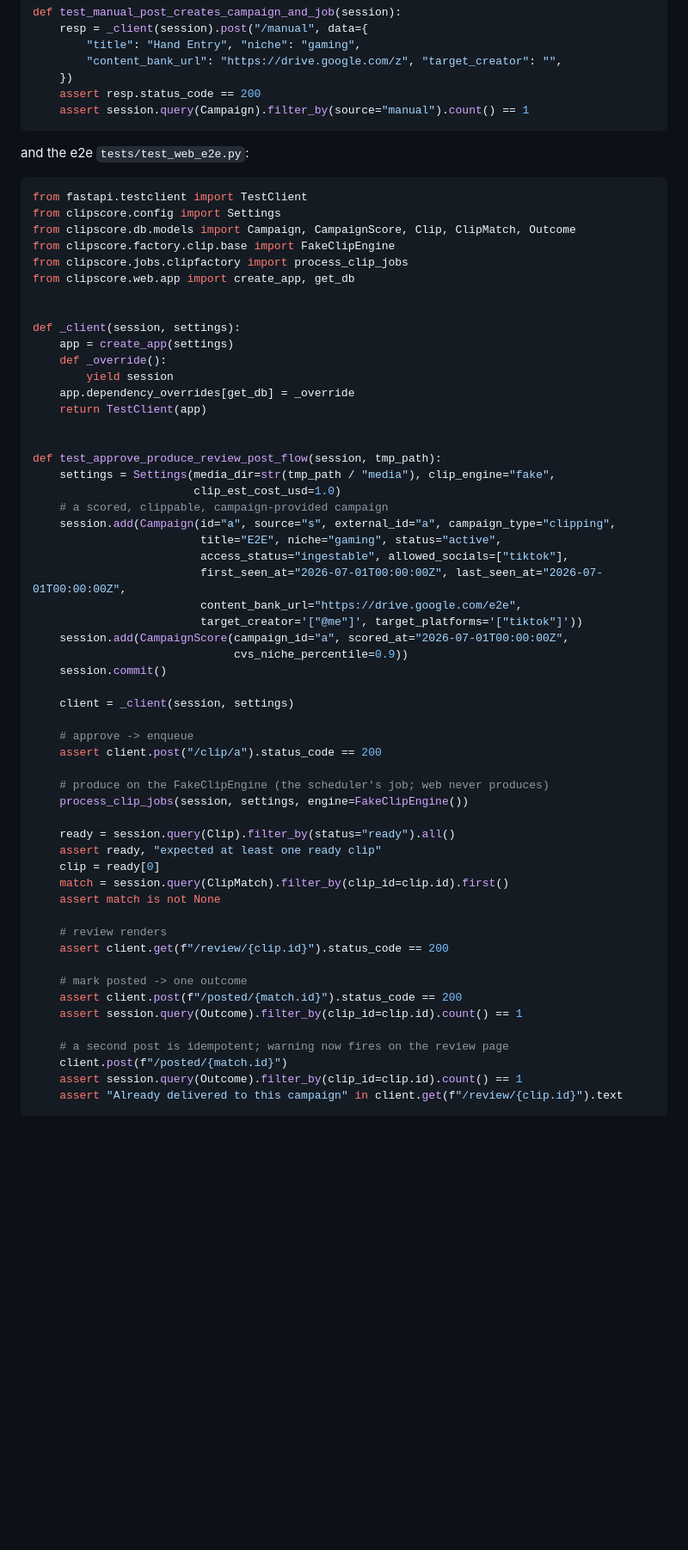
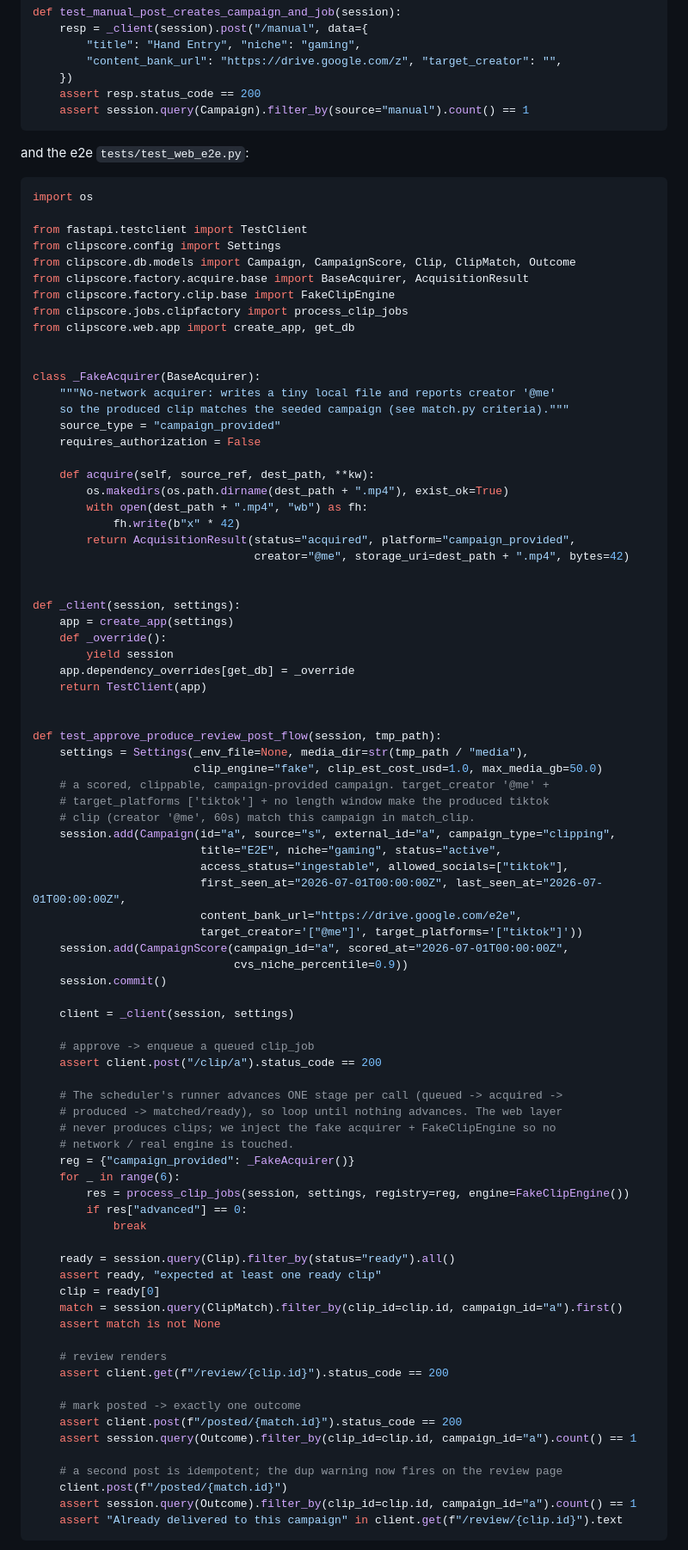
Before and after one commit to slukehart/clip-content-gen, a Markdown page: plans/pipeline-b-stage-4-review-dashboard.md, the part around one of its changes. Shown at 86% size. Rendered like a GitHub page; blank space fills up the shorter version.

Commit message:
fix(b4 plan): correct Task 8 e2e — inject fake acquirer + loop process_clip_jobs (one stage/call) + match-aligned seed

````diff
--- a/plans/pipeline-b-stage-4-review-dashboard.md
+++ b/plans/pipeline-b-stage-4-review-dashboard.md
@@ -1326,12 +1326,29 @@ def test_manual_post_creates_campaign_and_job(session):
 and the e2e `tests/test_web_e2e.py`:
 
 ```python
+import os
+
 from fastapi.testclient import TestClient
 from clipscore.config import Settings
 from clipscore.db.models import Campaign, CampaignScore, Clip, ClipMatch, Outcome
+from clipscore.factory.acquire.base import BaseAcquirer, AcquisitionResult
 from clipscore.factory.clip.base import FakeClipEngine
 from clipscore.jobs.clipfactory import process_clip_jobs
 from clipscore.web.app import create_app, get_db
+
+
+class _FakeAcquirer(BaseAcquirer):
+    """No-network acquirer: writes a tiny local file and reports creator '@me'
+    so the produced clip matches the seeded campaign (see match.py criteria)."""
+    source_type = "campaign_provided"
+    requires_authorization = False
+
+    def acquire(self, source_ref, dest_path, **kw):
+        os.makedirs(os.path.dirname(dest_path + ".mp4"), exist_ok=True)
+        with open(dest_path + ".mp4", "wb") as fh:
+            fh.write(b"x" * 42)
+        return AcquisitionResult(status="acquired", platform="campaign_provided",
+                                 creator="@me", storage_uri=dest_path + ".mp4", bytes=42)
 
 
 def _client(session, settings):
@@ -1343,9 +1360,11 @@ def _client(session, settings):
 
 
 def test_approve_produce_review_post_flow(session, tmp_path):
-    settings = Settings(media_dir=str(tmp_path / "media"), clip_engine="fake",
-                        clip_est_cost_usd=1.0)
-    # a scored, clippable, campaign-provided campaign
+    settings = Settings(_env_file=None, media_dir=str(tmp_path / "media"),
+                        clip_engine="fake", clip_est_cost_usd=1.0, max_media_gb=50.0)
+    # a scored, clippable, campaign-provided campaign. target_creator '@me' +
+    # target_platforms ['tiktok'] + no length window make the produced tiktok
+    # clip (creator '@me', 60s) match this campaign in match_clip.
     session.add(Campaign(id="a", source="s", external_id="a", campaign_type="clipping",
                          title="E2E", niche="gaming", status="active",
                          access_status="ingestable", allowed_socials=["tiktok"],
@@ -1358,28 +1377,35 @@ def test_approve_produce_review_post_flow(session, tmp_path):
 
     client = _client(session, settings)
 
-    # approve -> enqueue
+    # approve -> enqueue a queued clip_job
     assert client.post("/clip/a").status_code == 200
 
-    # produce on the FakeClipEngine (the scheduler's job; web never produces)
-    process_clip_jobs(session, settings, engine=FakeClipEngine())
+    # The scheduler's runner advances ONE stage per call (queued -> acquired ->
+    # produced -> matched/ready), so loop until nothing advances. The web layer
+    # never produces clips; we inject the fake acquirer + FakeClipEngine so no
+    # network / real engine is touched.
+    reg = {"campaign_provided": _FakeAcquirer()}
+    for _ in range(6):
+        res = process_clip_jobs(session, settings, registry=reg, engine=FakeClipEngine())
+        if res["advanced"] == 0:
+            break
 
     ready = session.query(Clip).filter_by(status="ready").all()
     assert ready, "expected at least one ready clip"
     clip = ready[0]
-    match = session.query(ClipMatch).filter_by(clip_id=clip.id).first()
+    match = session.query(ClipMatch).filter_by(clip_id=clip.id, campaign_id="a").first()
     assert match is not None
 
     # review renders
     assert client.get(f"/review/{clip.id}").status_code == 200
 
-    # mark posted -> one outcome
+    # mark posted -> exactly one outcome
     assert client.post(f"/posted/{match.id}").status_code == 200
-    assert session.query(Outcome).filter_by(clip_id=clip.id).count() == 1
+    assert session.query(Outcome).filter_by(clip_id=clip.id, campaign_id="a").count() == 1
 
-    # a second post is idempotent; warning now fires on the review page
+    # a second post is idempotent; the dup warning now fires on the review page
     client.post(f"/posted/{match.id}")
-    assert session.query(Outcome).filter_by(clip_id=clip.id).count() == 1
+    assert session.query(Outcome).filter_by(clip_id=clip.id, campaign_id="a").count() == 1
     assert "Already delivered to this campaign" in client.get(f"/review/{clip.id}").text
 ```
 
````
Also changed, not shown: other parts of plans/pipeline-b-stage-4-review-dashboard.md (+1 -1 lines).
